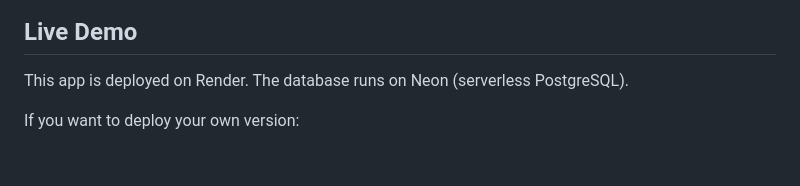
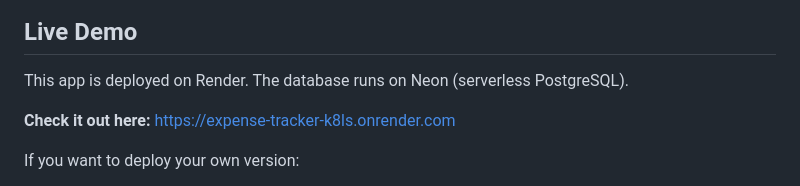
Before and after one commit to Ysaibhanu99/Expense_tracker, a Markdown page: README.md, the part around the change. GitHub-like rendering; blank space fills up the shorter version.

Commit message:
Add live demo URL to README

```diff
--- a/README.md
+++ b/README.md
@@ -77,6 +77,8 @@ The table gets created automatically when you start the app for the first time s
 
 This app is deployed on Render. The database runs on Neon (serverless PostgreSQL).
 
+**Check it out here:** [https://expense-tracker-k8ls.onrender.com](https://expense-tracker-k8ls.onrender.com)
+
 If you want to deploy your own version:
 1. Fork this repo
 2. Create a free account on [render.com](https://render.com)
```
